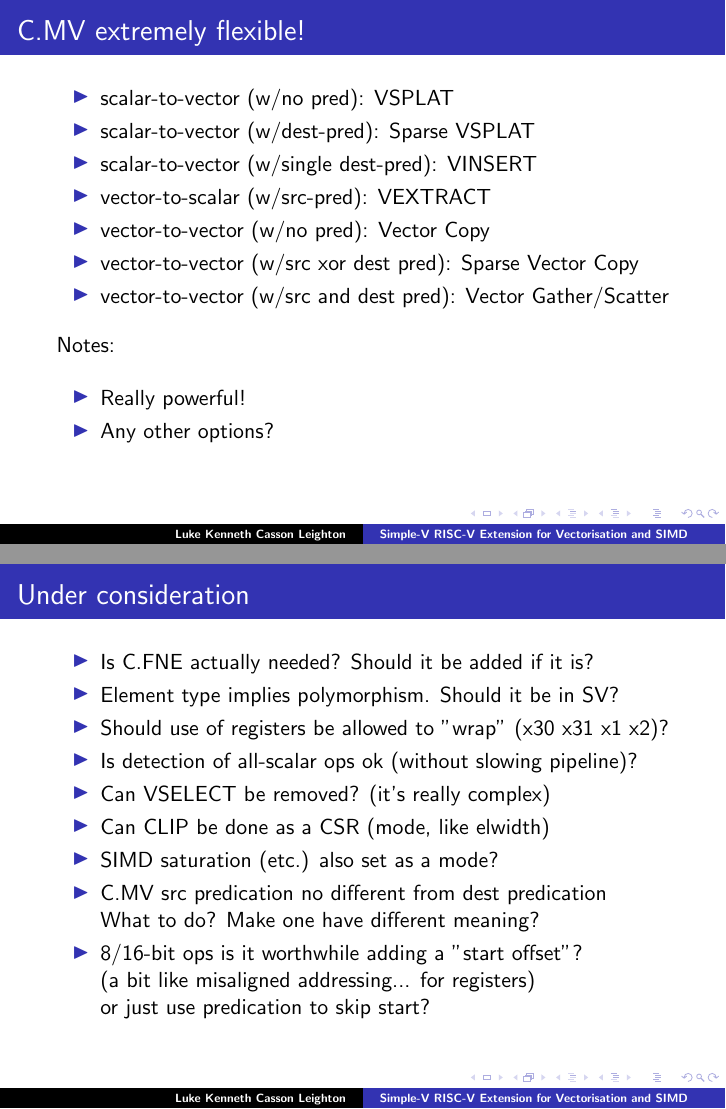
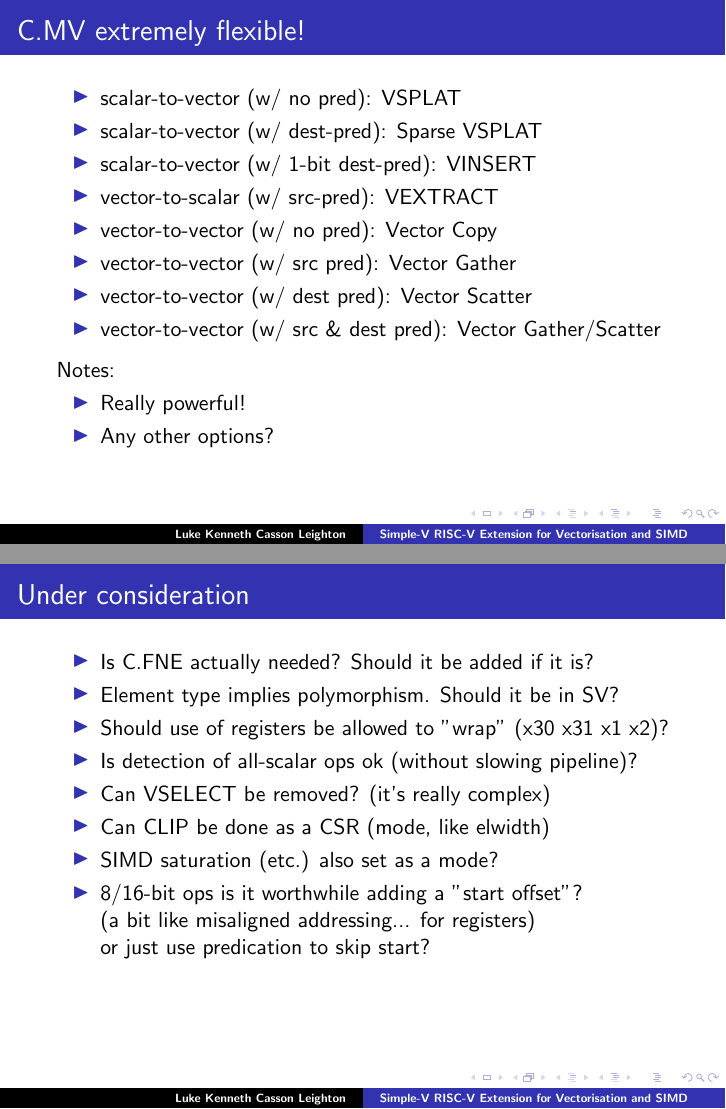
Before and after one commit to programmerjake/libre-soc-wiki, LaTeX slides (simple_v_extension/simple_v_chennai_2018.tex): pages 23 and 25 of 31, joined at a grey line. Compiled offline with pdfLaTeX.

```diff
--- a/simple_v_extension/simple_v_chennai_2018.tex
+++ b/simple_v_extension/simple_v_chennai_2018.tex
@@ -389,16 +389,17 @@
 \frame{\frametitle{C.MV extremely flexible!}
 
  \begin{itemize}
-   \item scalar-to-vector (w/no pred): VSPLAT
-   \item scalar-to-vector (w/dest-pred): Sparse VSPLAT
-   \item scalar-to-vector (w/single dest-pred): VINSERT
-   \item vector-to-scalar (w/src-pred): VEXTRACT
-   \item vector-to-vector (w/no pred): Vector Copy
-   \item vector-to-vector (w/src xor dest pred): Sparse Vector Copy
-   \item vector-to-vector (w/src and dest pred): Vector Gather/Scatter
+   \item scalar-to-vector (w/ no pred): VSPLAT
+   \item scalar-to-vector (w/ dest-pred): Sparse VSPLAT
+   \item scalar-to-vector (w/ 1-bit dest-pred): VINSERT
+   \item vector-to-scalar (w/ src-pred): VEXTRACT
+   \item vector-to-vector (w/ no pred): Vector Copy
+   \item vector-to-vector (w/ src pred): Vector Gather
+   \item vector-to-vector (w/ dest pred): Vector Scatter
+   \item vector-to-vector (w/ src \& dest pred): Vector Gather/Scatter
   \end{itemize}
-  \vspace{8pt}
-  Notes:\vspace{10pt}
+  \vspace{4pt}
+  Notes:
    \begin{itemize}
    \item Really powerful!
    \item Any other options?
@@ -431,8 +432,6 @@
    \item Can VSELECT be removed? (it's really complex)
    \item Can CLIP be done as a CSR (mode, like elwidth)
    \item SIMD saturation (etc.) also set as a mode?
-   \item C.MV src predication no different from dest predication\\
-         What to do? Make one have different meaning?
    \item 8/16-bit ops is it worthwhile adding a "start offset"? \\
          (a bit like misaligned addressing... for registers)\\
          or just use predication to skip start?
```
